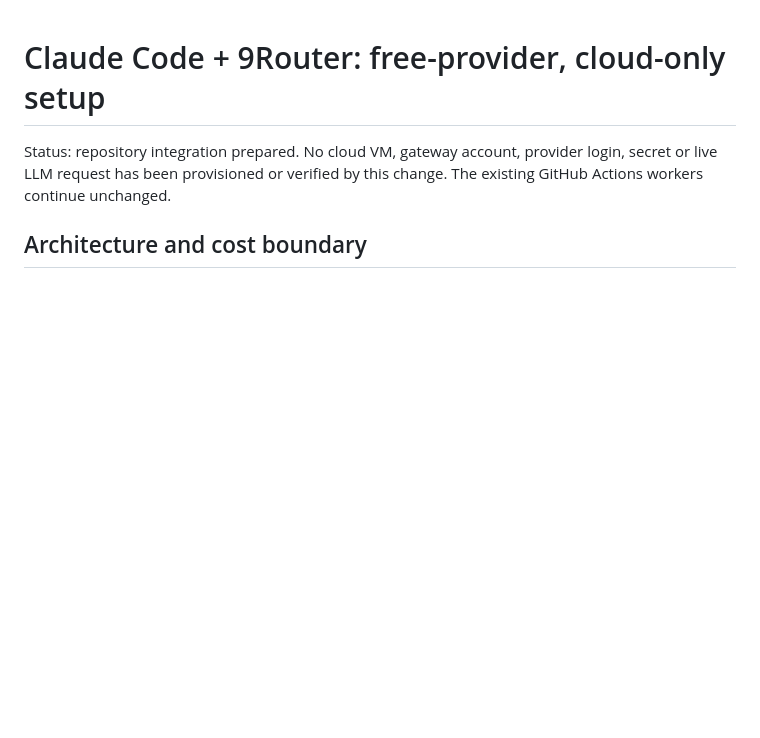
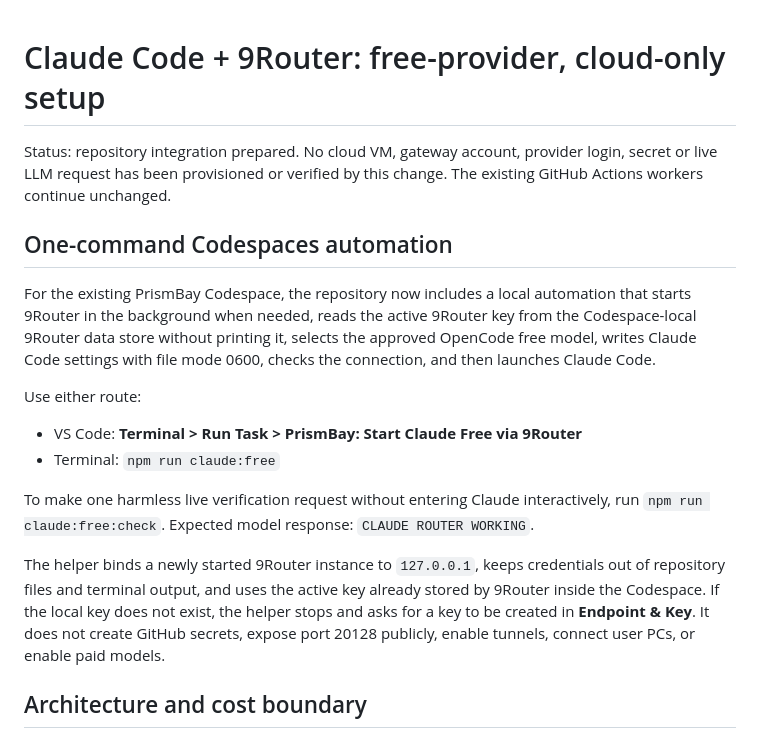
Before and after one commit to ragunauth123456-maker/PrismBay, a Markdown page: docs/CLAUDE_9ROUTER_CLOUD.md, the part around the change. Rendered like a GitHub page; blank space fills up the shorter version.

Commit message:
docs: add one-command Codespaces Claude setup

```diff
--- a/docs/CLAUDE_9ROUTER_CLOUD.md
+++ b/docs/CLAUDE_9ROUTER_CLOUD.md
@@ -1,6 +1,19 @@
 # Claude Code + 9Router: free-provider, cloud-only setup
 
 Status: repository integration prepared. No cloud VM, gateway account, provider login, secret or live LLM request has been provisioned or verified by this change. The existing GitHub Actions workers continue unchanged.
+
+## One-command Codespaces automation
+
+For the existing PrismBay Codespace, the repository now includes a local automation that starts 9Router in the background when needed, reads the active 9Router key from the Codespace-local 9Router data store without printing it, selects the approved OpenCode free model, writes Claude Code settings with file mode 0600, checks the connection, and then launches Claude Code.
+
+Use either route:
+
+- VS Code: **Terminal > Run Task > PrismBay: Start Claude Free via 9Router**
+- Terminal: `npm run claude:free`
+
+To make one harmless live verification request without entering Claude interactively, run `npm run claude:free:check`. Expected model response: `CLAUDE ROUTER WORKING`.
+
+The helper binds a newly started 9Router instance to `127.0.0.1`, keeps credentials out of repository files and terminal output, and uses the active key already stored by 9Router inside the Codespace. If the local key does not exist, the helper stops and asks for a key to be created in **Endpoint & Key**. It does not create GitHub secrets, expose port 20128 publicly, enable tunnels, connect user PCs, or enable paid models.
 
 ## Architecture and cost boundary
 
```
